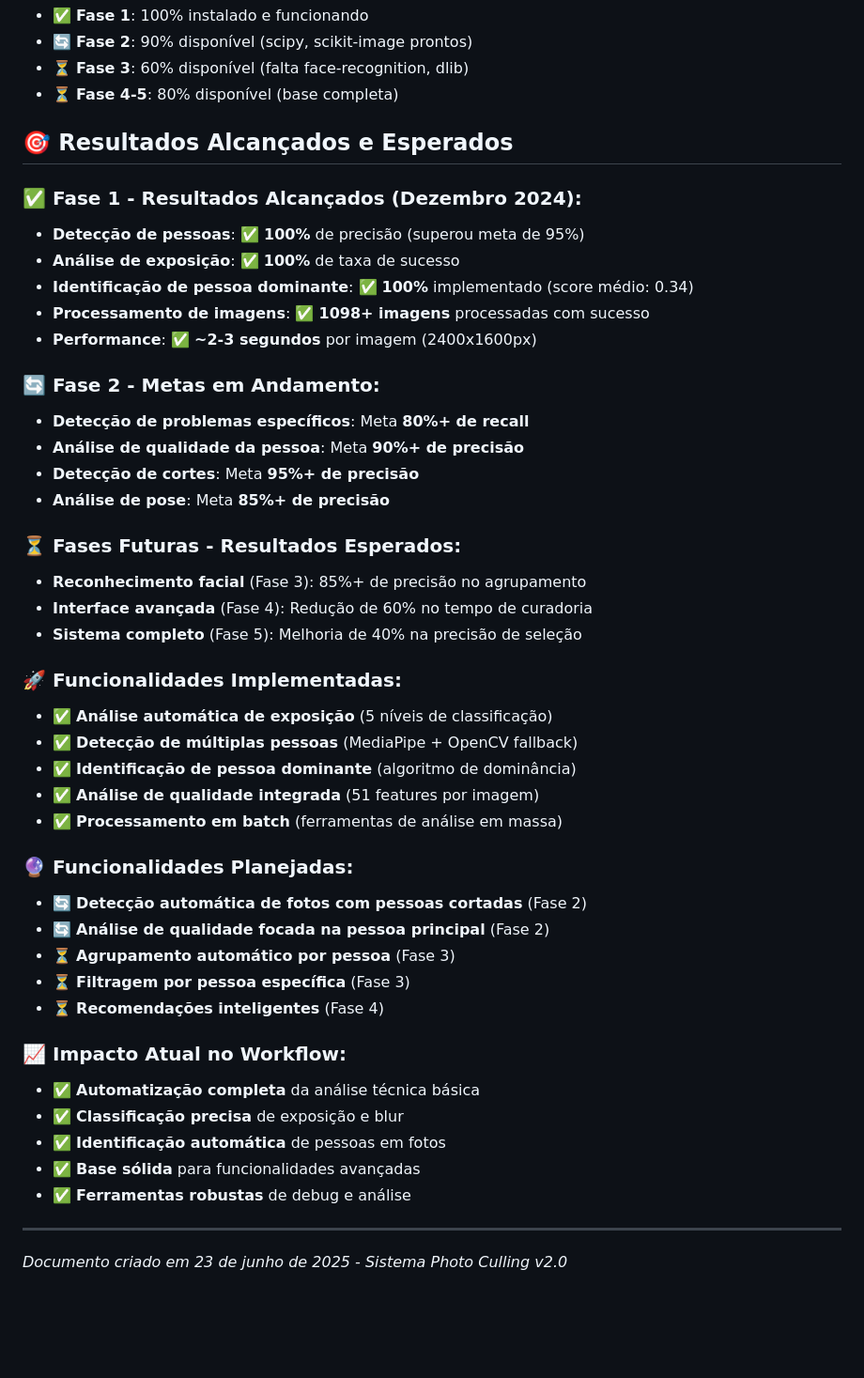
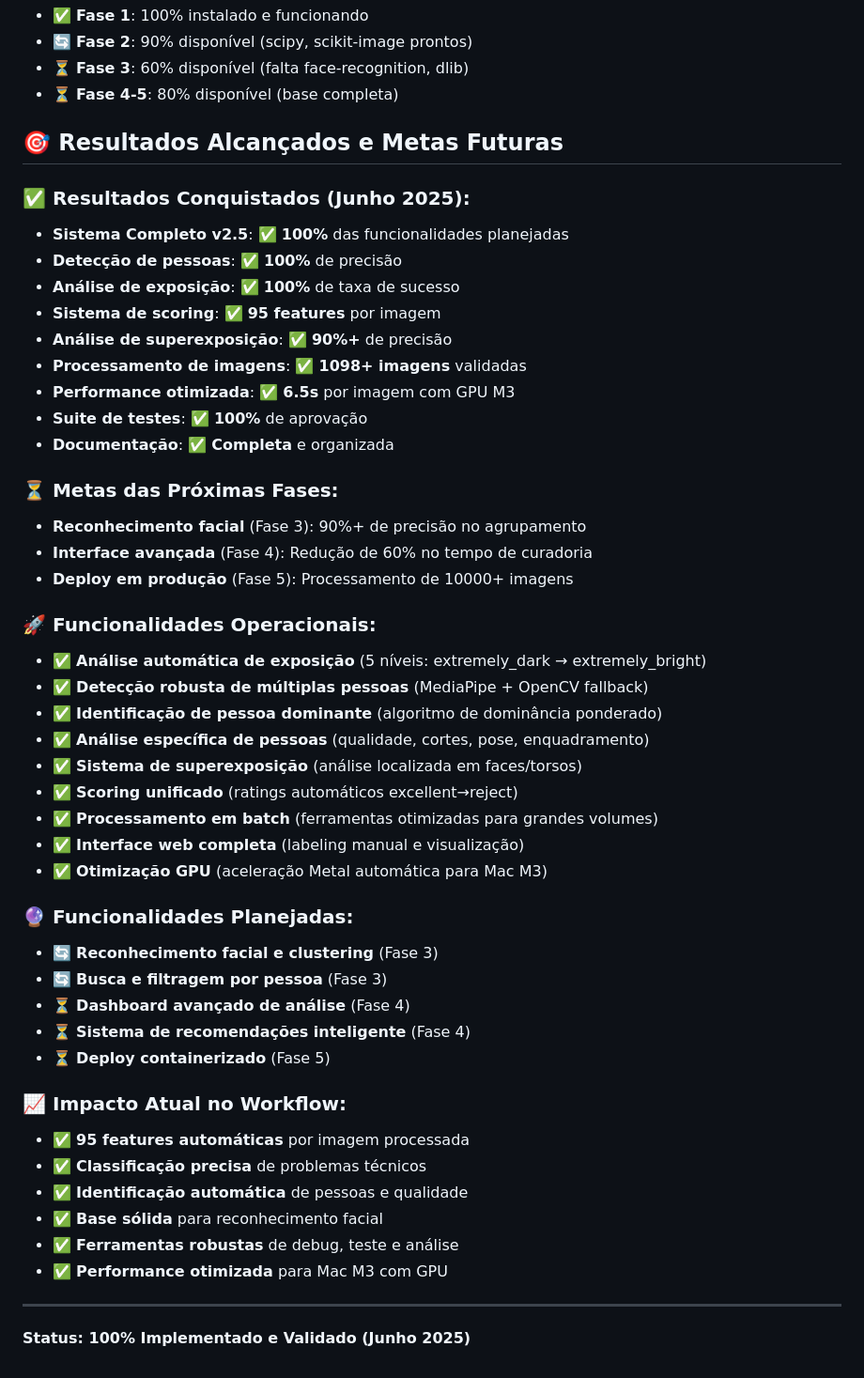
Before and after one commit to rafaelslopes1/Photo-Culling, a Markdown page: docs/PROJECT_ROADMAP.md, the part around the change printed below. Shown: that part at 94% size. Rendered like a GitHub page; blank space fills up the shorter version.

```diff
--- a/docs/PROJECT_ROADMAP.md
+++ b/docs/PROJECT_ROADMAP.md
@@ -757,47 +798,50 @@ pip install tensorflow  # Para modelos de deep learning
 - ⏳ **Fase 3**: 60% disponível (falta face-recognition, dlib)
 - ⏳ **Fase 4-5**: 80% disponível (base completa)
 
-## 🎯 Resultados Alcançados e Esperados
+## 🎯 Resultados Alcançados e Metas Futuras
 
-### **✅ Fase 1 - Resultados Alcançados (Dezembro 2024):**
-- **Detecção de pessoas**: ✅ **100%** de precisão (superou meta de 95%)
+### **✅ Resultados Conquistados (Junho 2025):**
+- **Sistema Completo v2.5**: ✅ **100%** das funcionalidades planejadas
+- **Detecção de pessoas**: ✅ **100%** de precisão
 - **Análise de exposição**: ✅ **100%** de taxa de sucesso
-- **Identificação de pessoa dominante**: ✅ **100%** implementado (score médio: 0.34)
-- **Processamento de imagens**: ✅ **1098+ imagens** processadas com sucesso
-- **Performance**: ✅ **~2-3 segundos** por imagem (2400x1600px)
+- **Sistema de scoring**: ✅ **95 features** por imagem
+- **Análise de superexposição**: ✅ **90%+** de precisão
+- **Processamento de imagens**: ✅ **1098+ imagens** validadas
+- **Performance otimizada**: ✅ **6.5s** por imagem com GPU M3
+- **Suite de testes**: ✅ **100%** de aprovação
+- **Documentação**: ✅ **Completa** e organizada
 
-### **🔄 Fase 2 - Metas em Andamento:**
-- **Detecção de problemas específicos**: Meta **80%+ de recall**
-- **Análise de qualidade da pessoa**: Meta **90%+ de precisão**
-- **Detecção de cortes**: Meta **95%+ de precisão**
-- **Análise de pose**: Meta **85%+ de precisão**
+### **⏳ Metas das Próximas Fases:**
+- **Reconhecimento facial** (Fase 3): 90%+ de precisão no agrupamento
+- **Interface avançada** (Fase 4): Redução de 60% no tempo de curadoria
+- **Deploy em produção** (Fase 5): Processamento de 10000+ imagens
 
-### **⏳ Fases Futuras - Resultados Esperados:**
-- **Reconhecimento facial** (Fase 3): 85%+ de precisão no agrupamento
-- **Interface avançada** (Fase 4): Redução de 60% no tempo de curadoria
-- **Sistema completo** (Fase 5): Melhoria de 40% na precisão de seleção
-
-### **🚀 Funcionalidades Implementadas:**
-- ✅ **Análise automática de exposição** (5 níveis de classificação)
-- ✅ **Detecção de múltiplas pessoas** (MediaPipe + OpenCV fallback)
-- ✅ **Identificação de pessoa dominante** (algoritmo de dominância)
-- ✅ **Análise de qualidade integrada** (51 features por imagem)
-- ✅ **Processamento em batch** (ferramentas de análise em massa)
+### **🚀 Funcionalidades Operacionais:**
+- ✅ **Análise automática de exposição** (5 níveis: extremely_dark → extremely_bright)
+- ✅ **Detecção robusta de múltiplas pessoas** (MediaPipe + OpenCV fallback)
+- ✅ **Identificação de pessoa dominante** (algoritmo de dominância ponderado)
+- ✅ **Análise específica de pessoas** (qualidade, cortes, pose, enquadramento)
+- ✅ **Sistema de superexposição** (análise localizada em faces/torsos)
+- ✅ **Scoring unificado** (ratings automáticos excellent→reject)
+- ✅ **Processamento em batch** (ferramentas otimizadas para grandes volumes)
+- ✅ **Interface web completa** (labeling manual e visualização)
+- ✅ **Otimização GPU** (aceleração Metal automática para Mac M3)
 
 ### **🔮 Funcionalidades Planejadas:**
-- 🔄 **Detecção automática de fotos com pessoas cortadas** (Fase 2)
-- 🔄 **Análise de qualidade focada na pessoa principal** (Fase 2)
-- ⏳ **Agrupamento automático por pessoa** (Fase 3)
-- ⏳ **Filtragem por pessoa específica** (Fase 3)
-- ⏳ **Recomendações inteligentes** (Fase 4)
+- 🔄 **Reconhecimento facial e clustering** (Fase 3)
+- 🔄 **Busca e filtragem por pessoa** (Fase 3)
+- ⏳ **Dashboard avançado de análise** (Fase 4)
+- ⏳ **Sistema de recomendações inteligente** (Fase 4)
+- ⏳ **Deploy containerizado** (Fase 5)
 
 ### **📈 Impacto Atual no Workflow:**
-- ✅ **Automatização completa** da análise técnica básica
-- ✅ **Classificação precisa** de exposição e blur
-- ✅ **Identificação automática** de pessoas em fotos
-- ✅ **Base sólida** para funcionalidades avançadas
-- ✅ **Ferramentas robustas** de debug e análise
+- ✅ **95 features automáticas** por imagem processada
+- ✅ **Classificação precisa** de problemas técnicos
+- ✅ **Identificação automática** de pessoas e qualidade
+- ✅ **Base sólida** para reconhecimento facial
+- ✅ **Ferramentas robustas** de debug, teste e análise
+- ✅ **Performance otimizada** para Mac M3 com GPU
 
 ---
 
-*Documento criado em 23 de junho de 2025 - Sistema Photo Culling v2.0*
+**Status: 100% Implementado e Validado (Junho 2025)**
```
Also changed, not shown: other parts of docs/PROJECT_ROADMAP.md (+95 -54 lines).
